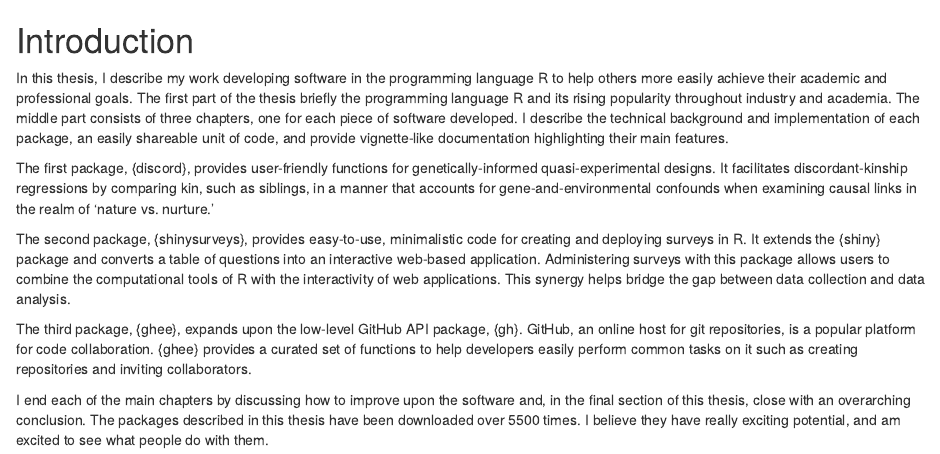
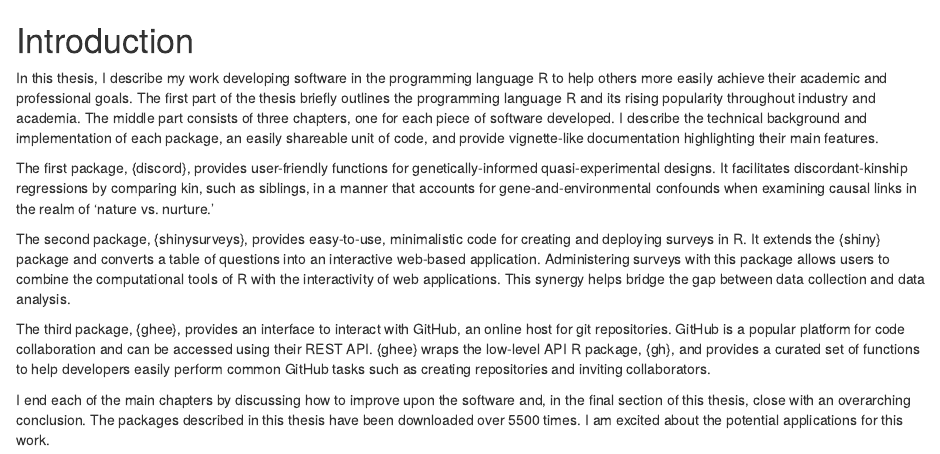
Before and after one commit to jdtrat/senior-thesis, an R Markdown document (01-intro.Rmd): the page in a window 1100 px wide, from its top. Rendered offline with R 4.5, knitr and Pandoc, with nearby package versions; drawn as R Markdown's standard HTML page in place of the format the file asks for.

Commit message:
Update intro

```diff
--- a/01-intro.Rmd
+++ b/01-intro.Rmd
@@ -1,12 +1,12 @@
 # Introduction {#intro}
 
 
-  In this thesis, I describe my work developing software in the programming language R to help others more easily achieve their academic and professional goals. The first part of the thesis briefly the programming language R and its rising popularity throughout industry and academia. The middle part consists of three chapters, one for each piece of software developed. I describe the technical background and implementation of each package, an easily shareable unit of code, and provide vignette-like documentation highlighting their main features.
+  In this thesis, I describe my work developing software in the programming language R to help others more easily achieve their academic and professional goals. The first part of the thesis briefly outlines the programming language R and its rising popularity throughout industry and academia. The middle part consists of three chapters, one for each piece of software developed. I describe the technical background and implementation of each package, an easily shareable unit of code, and provide vignette-like documentation highlighting their main features.
 
   The first package, {discord}, provides user-friendly functions for genetically-informed quasi-experimental designs. It facilitates discordant-kinship regressions by comparing kin, such as siblings, in a manner that accounts for gene-and-environmental confounds when examining causal links in the realm of ‘nature vs. nurture.’
 
   The second package, {shinysurveys}, provides easy-to-use, minimalistic code for creating and deploying surveys in R. It extends the {shiny} package and converts a table of questions into an interactive web-based application. Administering surveys with this package allows users to combine the computational tools of R with the interactivity of web applications. This synergy helps bridge the gap between data collection and data analysis.
 
-  The third package, {ghee}, expands upon the low-level GitHub API package, {gh}. GitHub, an online host for git repositories, is a popular platform for code collaboration. {ghee} provides a curated set of functions to help developers easily perform common tasks on it such as creating repositories and inviting collaborators.
+  The third package, {ghee}, provides an interface to interact with GitHub, an online host for git repositories. GitHub is a popular platform for code collaboration and can be accessed using their REST API. {ghee} wraps the low-level API R package, {gh}, and provides a curated set of functions to help developers easily perform common GitHub tasks such as creating repositories and inviting collaborators.
 
-  I end each of the main chapters by discussing how to improve upon the software and, in the final section of this thesis, close with an overarching conclusion. The packages described in this thesis have been downloaded over 5500 times. I believe they have really exciting potential, and am excited to see what people do with them.
+  I end each of the main chapters by discussing how to improve upon the software and, in the final section of this thesis, close with an overarching conclusion. The packages described in this thesis have been downloaded over 5500 times. I am excited about the potential applications for this work.
```
